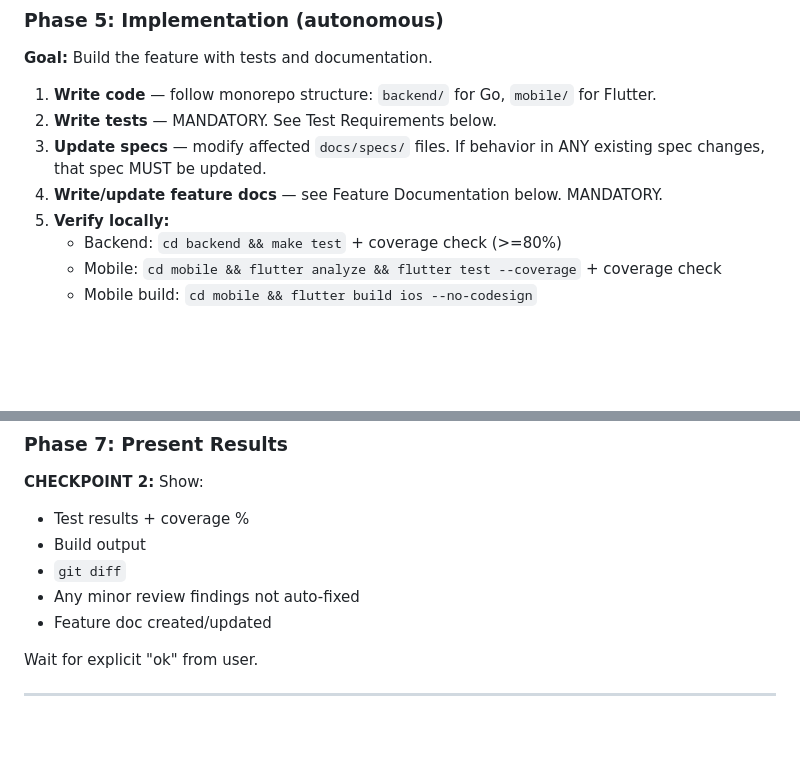
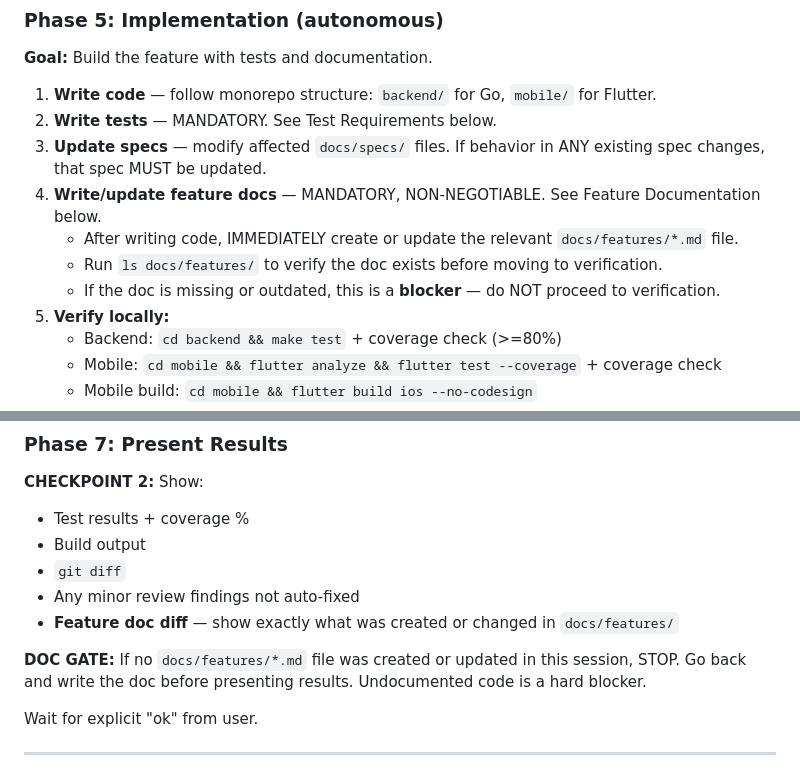
Before and after one commit to toffguy77/repa, a Markdown page: .claude/commands/feature.md, 2 parts joined by grey strips. Rendered like a GitHub page; blank space fills up the shorter version.

```diff
--- a/.claude/commands/feature.md
+++ b/.claude/commands/feature.md
@@ -75,7 +75,10 @@ Plan must include: code changes, new files, tests, spec updates, feature doc upd
 1. **Write code** — follow monorepo structure: `backend/` for Go, `mobile/` for Flutter.
 2. **Write tests** — MANDATORY. See Test Requirements below.
 3. **Update specs** — modify affected `docs/specs/` files. If behavior in ANY existing spec changes, that spec MUST be updated.
-4. **Write/update feature docs** — see Feature Documentation below. MANDATORY.
+4. **Write/update feature docs** — MANDATORY, NON-NEGOTIABLE. See Feature Documentation below.
+   - After writing code, IMMEDIATELY create or update the relevant `docs/features/*.md` file.
+   - Run `ls docs/features/` to verify the doc exists before moving to verification.
+   - If the doc is missing or outdated, this is a **blocker** — do NOT proceed to verification.
 5. **Verify locally:**
    - Backend: `cd backend && make test` + coverage check (>=80%)
    - Mobile: `cd mobile && flutter analyze && flutter test --coverage` + coverage check
@@ -105,7 +108,9 @@ Plan must include: code changes, new files, tests, spec updates, feature doc upd
 - Build output
 - `git diff`
 - Any minor review findings not auto-fixed
-- Feature doc created/updated
+- **Feature doc diff** — show exactly what was created or changed in `docs/features/`
+
+**DOC GATE:** If no `docs/features/*.md` file was created or updated in this session, STOP. Go back and write the doc before presenting results. Undocumented code is a hard blocker.
 
 Wait for explicit "ok" from user.
 
```
Also changed, not shown: docs/features/reveal.md (added, +142 -0 lines).
